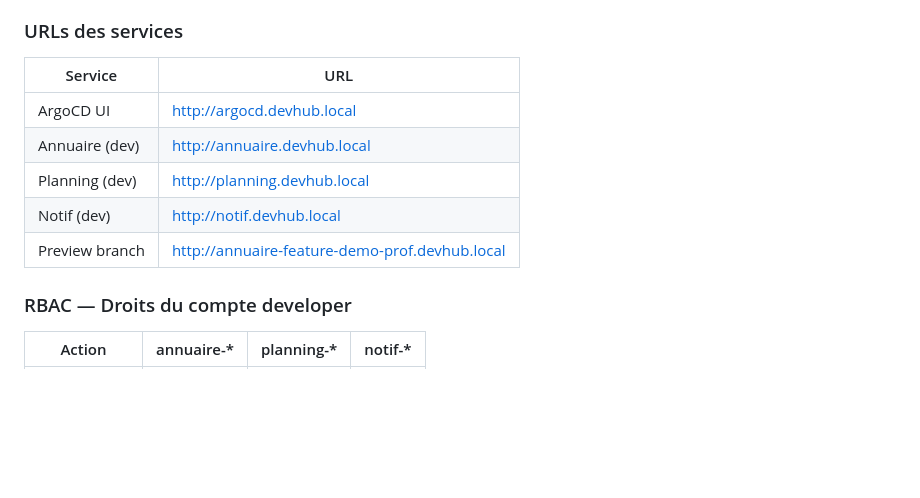
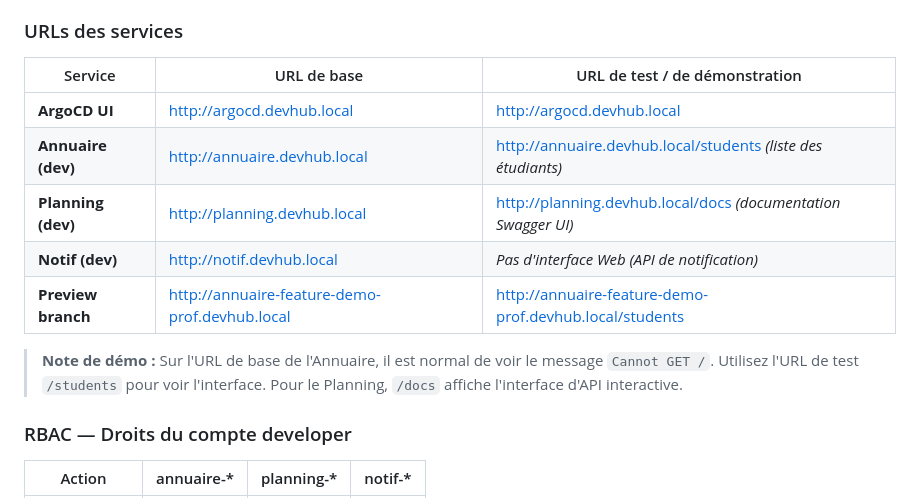
Before and after one commit to Mathis-Lefebvre/tp-argocd, a Markdown page: README.md, the part around the change. Rendered like a GitHub page; blank space fills up the shorter version.

Commit message:
docs: ajout des routes de demo (/students, /docs) dans la table des URLs du README

```diff
--- a/README.md
+++ b/README.md
@@ -216,13 +216,15 @@ Le mot de passe change à chaque fois que tu recrées le cluster. Pour l'obtenir
 
 ### URLs des services
 
-| Service | URL |
-|---|---|
-| ArgoCD UI | http://argocd.devhub.local |
-| Annuaire (dev) | http://annuaire.devhub.local |
-| Planning (dev) | http://planning.devhub.local |
-| Notif (dev) | http://notif.devhub.local |
-| Preview branch | http://annuaire-feature-demo-prof.devhub.local |
+| Service | URL de base | URL de test / de démonstration |
+|---|---|---|
+| **ArgoCD UI** | http://argocd.devhub.local | http://argocd.devhub.local |
+| **Annuaire (dev)** | http://annuaire.devhub.local | http://annuaire.devhub.local/students *(liste des étudiants)* |
+| **Planning (dev)** | http://planning.devhub.local | http://planning.devhub.local/docs *(documentation Swagger UI)* |
+| **Notif (dev)** | http://notif.devhub.local | *Pas d'interface Web (API de notification)* |
+| **Preview branch** | http://annuaire-feature-demo-prof.devhub.local | http://annuaire-feature-demo-prof.devhub.local/students |
+
+> **Note de démo :** Sur l'URL de base de l'Annuaire, il est normal de voir le message `Cannot GET /`. Utilisez l'URL de test `/students` pour voir l'interface. Pour le Planning, `/docs` affiche l'interface d'API interactive.
 
 ### RBAC — Droits du compte developer
 
```
